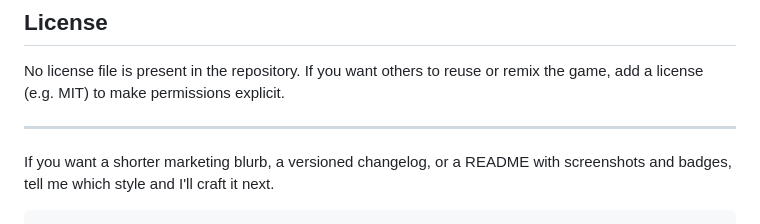
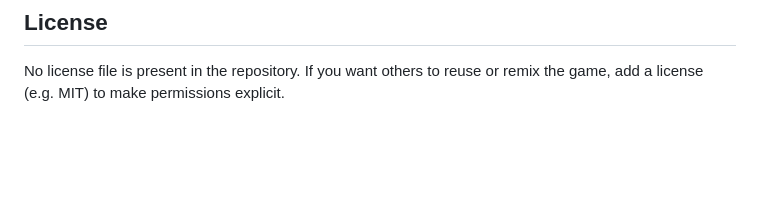
Before and after one commit to rdumasia303/capitalwon, a Markdown page: README.md, the part around the change. Rendered like a GitHub page; blank space fills up the shorter version.

Commit message:
Clean up README by removing customization notes
Removed unnecessary text about README customization.

````diff
--- a/README.md
+++ b/README.md
@@ -117,8 +117,3 @@ Small PR suggestions:
 ## License
 
 No license file is present in the repository. If you want others to reuse or remix the game, add a license (e.g. MIT) to make permissions explicit.
-
----
-
-If you want a shorter marketing blurb, a versioned changelog, or a README with screenshots and badges, tell me which style and I'll craft it next.
-```
````
